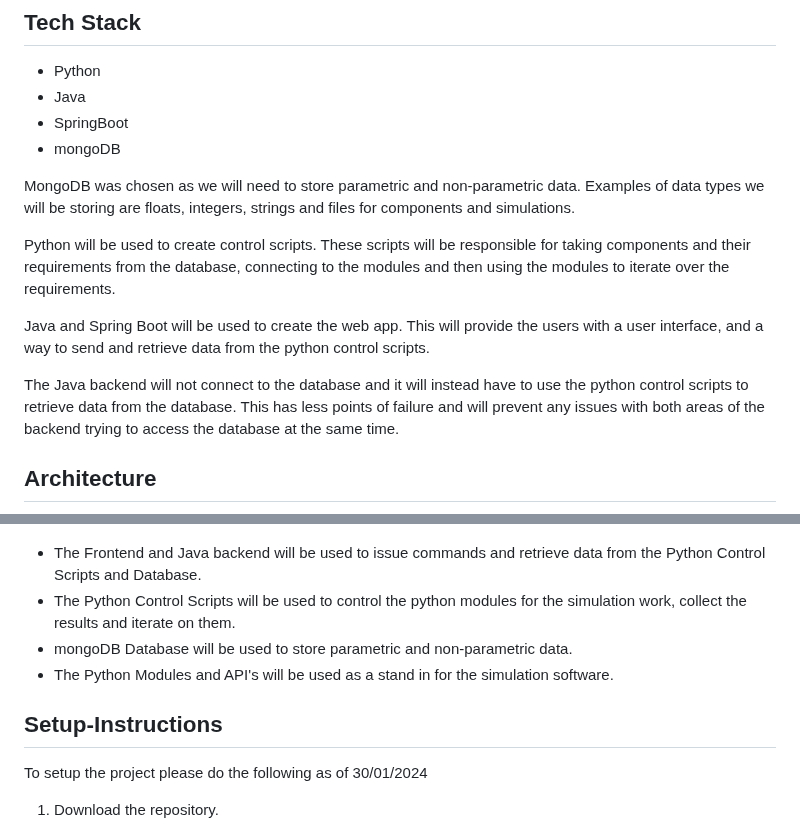
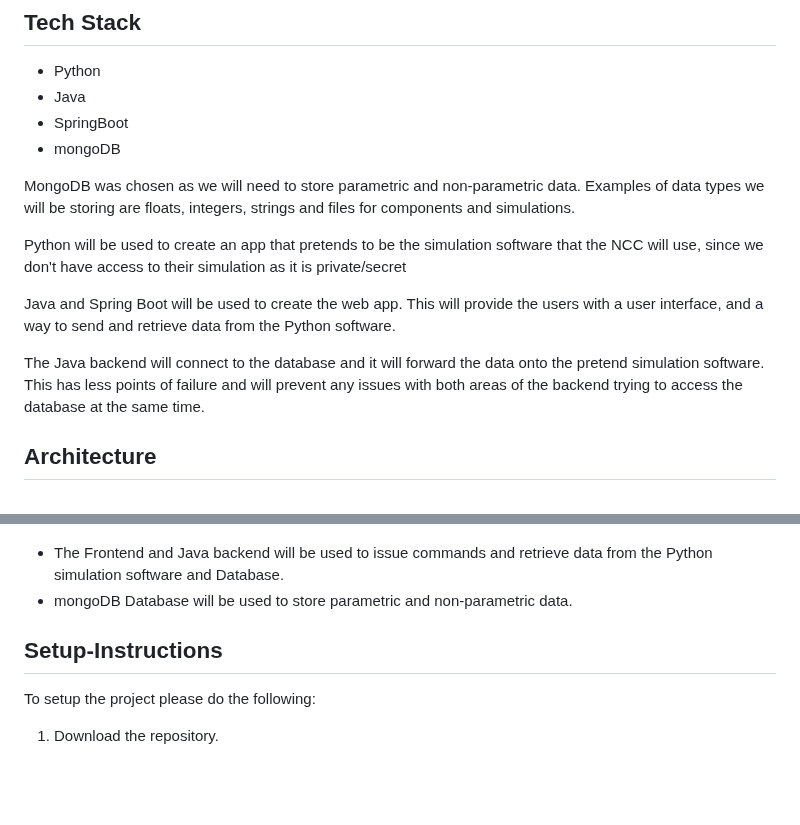
Before and after one commit to George-Corfield/Distributed-Toolchain-Integration, a Markdown page: README.md, 2 parts joined by grey strips. Drawn GitHub-style; blank space fills up the shorter version.

Commit message:
Update README.md
Changed README after removal of Python control scripts
A few other small changes

```diff
--- a/README.md
+++ b/README.md
@@ -43,23 +43,21 @@ A full document for the Project Overview and Requirements is available [here](./
 
 MongoDB was chosen as we will need to store parametric and non-parametric data. Examples of data types we will be storing are floats, integers, strings and files for components and simulations.
 
-Python will be used to create control scripts. These scripts will be responsible for taking components and their requirements from the database, connecting to the modules and then using the modules to iterate over the requirements.
+Python will be used to create an app that pretends to be the simulation software that the NCC will use, since we don't have access to their simulation as it is private/secret
 
-Java and Spring Boot will be used to create the web app. This will provide the users with a user interface, and a way to send and retrieve data from the python control scripts.
+Java and Spring Boot will be used to create the web app. This will provide the users with a user interface, and a way to send and retrieve data from the Python software.
 
-The Java backend will not connect to the database and it will instead have to use the python control scripts to retrieve data from the database. This has less points of failure and will prevent any issues with both areas of the backend trying to access the database at the same time.
+The Java backend will connect to the database and it will forward the data onto the pretend simulation software. This has less points of failure and will prevent any issues with both areas of the backend trying to access the database at the same time.
 
 
 ## Architecture
 
 ![Architecture Diagram](/assets/architectureDiagram.png  "Architecture Diagram")
 
-* The Frontend and Java backend will be used to issue commands and retrieve data from the Python Control Scripts and Database.
-* The Python Control Scripts will be used to control the python modules for the simulation work, collect the results and iterate on them.
+* The Frontend and Java backend will be used to issue commands and retrieve data from the Python simulation software and Database.
 * mongoDB Database will be used to store parametric and non-parametric data.
-* The Python Modules and API's will be used as a stand in for the simulation software.
 
 ## Setup-Instructions
-To setup the project please do the following as of 30/01/2024
+To setup the project please do the following:
 
 1. Download the repository.
```
Also changed, not shown: other parts of README.md (+2 -2 lines).
